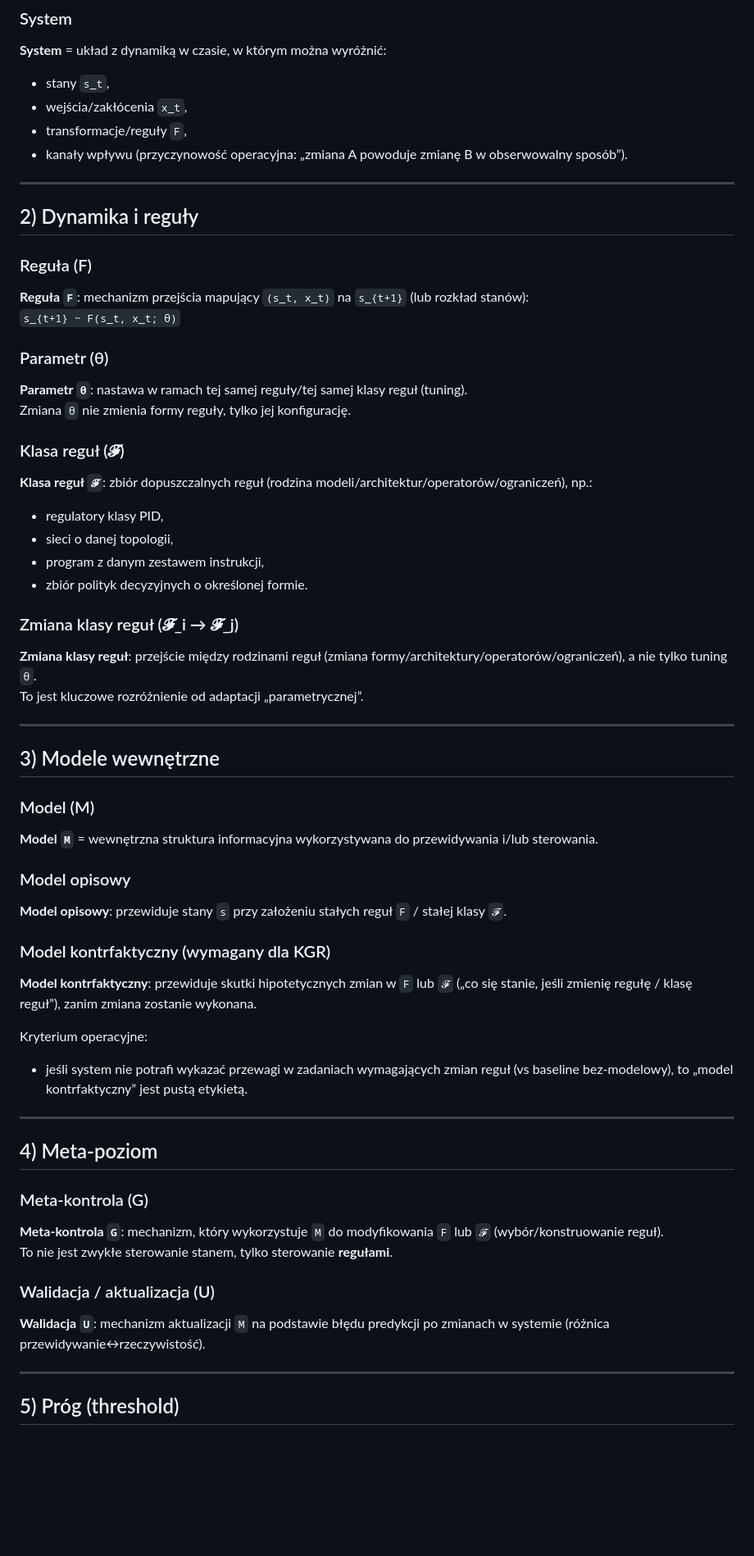
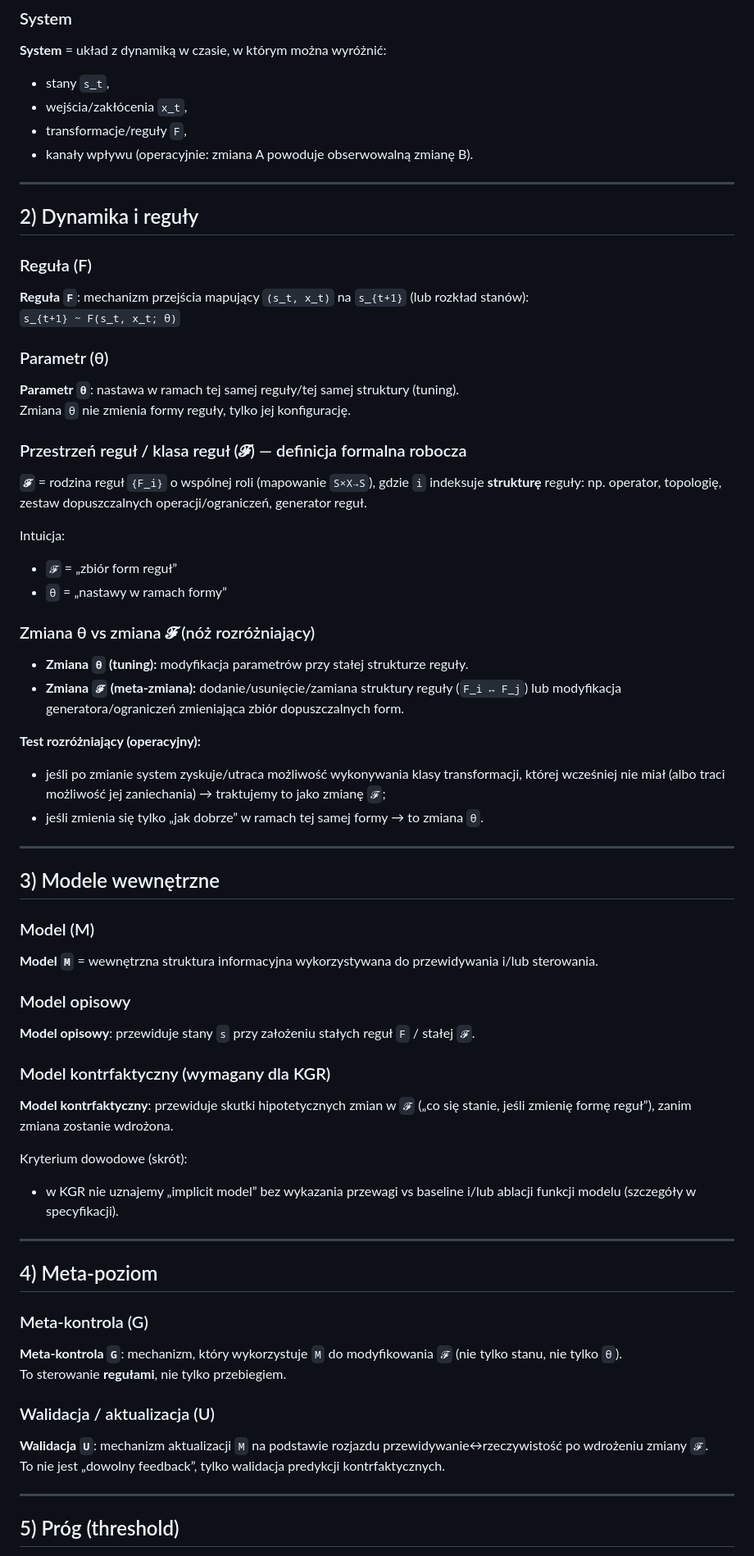
Before and after one commit to romanbartoszewski/zecevolution, a Markdown page: B/mechanika/terminologia.md, the part around one of its changes. Shown at 82% size. Rendered like a GitHub page; blank space fills up the shorter version.

Commit message:
Align B terminology with KGR spec v0.5 (θ vs 𝓕 knife)
Define 𝓕 as family of rule structures; add operational test distinguishing tuning from rule-space change; sync M/G/U and threshold wording.

```diff
--- a/B/mechanika/terminologia.md
+++ b/B/mechanika/terminologia.md
@@ -19,7 +19,7 @@ Realizm jest instrumentalny: traktujemy węzły „jak realne”, bo to umożliw
 - stany `s_t`,
 - wejścia/zakłócenia `x_t`,
 - transformacje/reguły `F`,
-- kanały wpływu (przyczynowość operacyjna: „zmiana A powoduje zmianę B w obserwowalny sposób”).
+- kanały wpływu (operacyjnie: zmiana A powoduje obserwowalną zmianę B).
 
 ---
 
@@ -30,19 +30,23 @@ Realizm jest instrumentalny: traktujemy węzły „jak realne”, bo to umożliw
 `s_{t+1} ~ F(s_t, x_t; θ)`
 
 ### Parametr (θ)
-**Parametr `θ`**: nastawa w ramach tej samej reguły/tej samej klasy reguł (tuning).
+**Parametr `θ`**: nastawa w ramach tej samej reguły/tej samej struktury (tuning).
 Zmiana `θ` nie zmienia formy reguły, tylko jej konfigurację.
 
-### Klasa reguł (𝓕)
-**Klasa reguł `𝓕`**: zbiór dopuszczalnych reguł (rodzina modeli/architektur/operatorów/ograniczeń), np.:
-- regulatory klasy PID,
-- sieci o danej topologii,
-- program z danym zestawem instrukcji,
-- zbiór polityk decyzyjnych o określonej formie.
+### Przestrzeń reguł / klasa reguł (𝓕) — definicja formalna robocza
+**`𝓕`** = rodzina reguł `{F_i}` o wspólnej roli (mapowanie `S×X→S`), gdzie `i` indeksuje **strukturę** reguły: np. operator, topologię, zestaw dopuszczalnych operacji/ograniczeń, generator reguł.
 
-### Zmiana klasy reguł (𝓕_i → 𝓕_j)
-**Zmiana klasy reguł**: przejście między rodzinami reguł (zmiana formy/architektury/operatorów/ograniczeń), a nie tylko tuning `θ`.
-To jest kluczowe rozróżnienie od adaptacji „parametrycznej”.
+Intuicja:
+- `𝓕` = „zbiór form reguł”
+- `θ` = „nastawy w ramach formy”
+
+### Zmiana θ vs zmiana 𝓕 (nóż rozróżniający)
+- **Zmiana `θ` (tuning):** modyfikacja parametrów przy stałej strukturze reguły.
+- **Zmiana `𝓕` (meta-zmiana):** dodanie/usunięcie/zamiana struktury reguły (`F_i ↔ F_j`) lub modyfikacja generatora/ograniczeń zmieniająca zbiór dopuszczalnych form.
+
+**Test rozróżniający (operacyjny):**
+- jeśli po zmianie system zyskuje/utraca możliwość wykonywania klasy transformacji, której wcześniej nie miał (albo traci możliwość jej zaniechania) → traktujemy to jako zmianę `𝓕`;
+- jeśli zmienia się tylko „jak dobrze” w ramach tej samej formy → to zmiana `θ`.
 
 ---
 
@@ -52,24 +56,25 @@ To jest kluczowe rozróżnienie od adaptacji „parametrycznej”.
 **Model `M`** = wewnętrzna struktura informacyjna wykorzystywana do przewidywania i/lub sterowania.
 
 ### Model opisowy
-**Model opisowy**: przewiduje stany `s` przy założeniu stałych reguł `F` / stałej klasy `𝓕`.
+**Model opisowy**: przewiduje stany `s` przy założeniu stałych reguł `F` / stałej `𝓕`.
 
 ### Model kontrfaktyczny (wymagany dla KGR)
-**Model kontrfaktyczny**: przewiduje skutki hipotetycznych zmian w `F` lub `𝓕` („co się stanie, jeśli zmienię regułę / klasę reguł”), zanim zmiana zostanie wykonana.
+**Model kontrfaktyczny**: przewiduje skutki hipotetycznych zmian w `𝓕` („co się stanie, jeśli zmienię formę reguł”), zanim zmiana zostanie wdrożona.
 
-Kryterium operacyjne:
-- jeśli system nie potrafi wykazać przewagi w zadaniach wymagających zmian reguł (vs baseline bez-modelowy), to „model kontrfaktyczny” jest pustą etykietą.
+Kryterium dowodowe (skrót):
+- w KGR nie uznajemy „implicit model” bez wykazania przewagi vs baseline i/lub ablacji funkcji modelu (szczegóły w specyfikacji).
 
 ---
 
 ## 4) Meta-poziom
 
 ### Meta-kontrola (G)
-**Meta-kontrola `G`**: mechanizm, który wykorzystuje `M` do modyfikowania `F` lub `𝓕` (wybór/konstruowanie reguł).
-To nie jest zwykłe sterowanie stanem, tylko sterowanie **regułami**.
+**Meta-kontrola `G`**: mechanizm, który wykorzystuje `M` do modyfikowania `𝓕` (nie tylko stanu, nie tylko `θ`).
+To sterowanie **regułami**, nie tylko przebiegiem.
 
 ### Walidacja / aktualizacja (U)
-**Walidacja `U`**: mechanizm aktualizacji `M` na podstawie błędu predykcji po zmianach w systemie (różnica przewidywanie↔rzeczywistość).
+**Walidacja `U`**: mechanizm aktualizacji `M` na podstawie rozjazdu przewidywanie↔rzeczywistość po wdrożeniu zmiany `𝓕`.
+To nie jest „dowolny feedback”, tylko walidacja predykcji kontrfaktycznych.
 
 ---
 
```
Also changed, not shown: other parts of B/mechanika/terminologia.md (+12 -16 lines).
